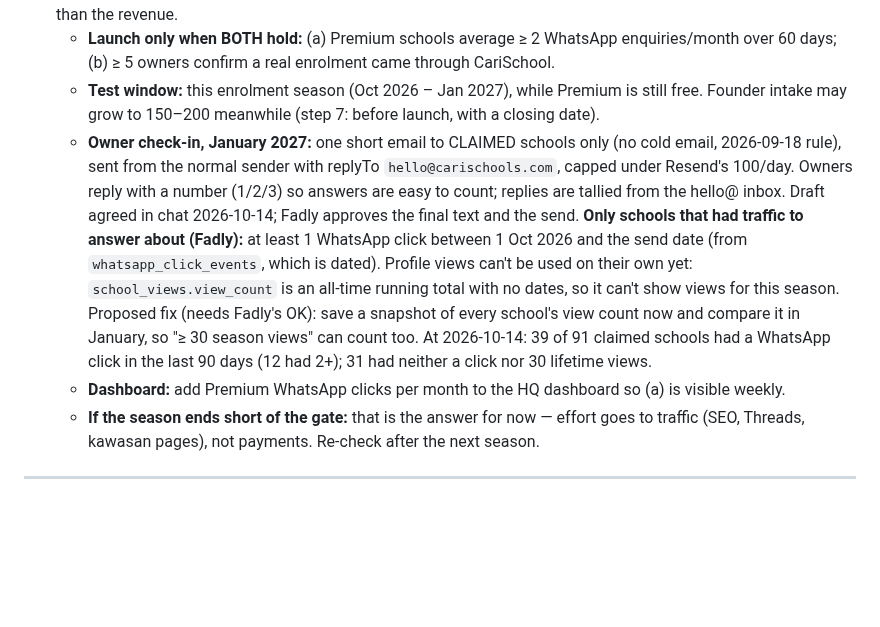
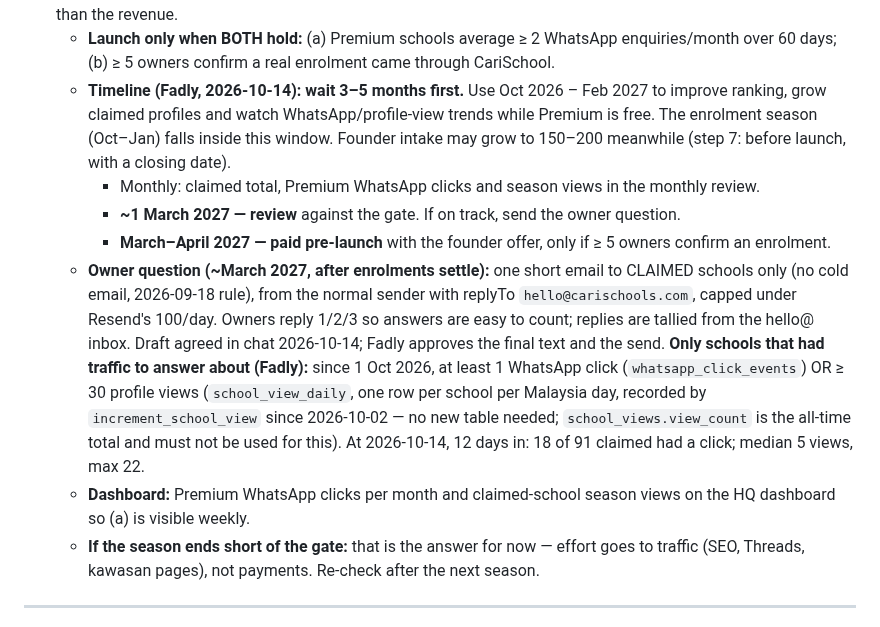
Before and after one commit to mdfadlyh/Carischool, a Markdown page: carischool-roadmap.md, the part around the change. Rendered like a GitHub page; blank space fills up the shorter version.

Commit message:
roadmap: 3-5 month wait, March 2027 review, season traffic filter uses school_view_daily
Co-Authored-By: Claude Opus 5.5 <noreply@anthropic.com>
Claude-Session: https://claude.ai/code/session_018V8NRPH2TvLyd3XiCaYpkK

```diff
--- a/carischool-roadmap.md
+++ b/carischool-roadmap.md
@@ -214,22 +214,26 @@ auto-downgraded for content reasons; the data-dependent *benefits* switch on and
    month one, don't renew, and tell other operators — costlier than the revenue.
    - **Launch only when BOTH hold:** (a) Premium schools average ≥ 2 WhatsApp enquiries/month
      over 60 days; (b) ≥ 5 owners confirm a real enrolment came through CariSchool.
-   - **Test window:** this enrolment season (Oct 2026 – Jan 2027), while Premium is still free.
-     Founder intake may grow to 150–200 meanwhile (step 7: before launch, with a closing date).
-   - **Owner check-in, January 2027:** one short email to CLAIMED schools only (no cold email,
-     2026-09-18 rule), sent from the normal sender with replyTo `hello@carischools.com`, capped
-     under Resend's 100/day. Owners reply with a number (1/2/3) so answers are easy to count;
-     replies are tallied from the hello@ inbox. Draft agreed in chat 2026-10-14; Fadly approves
-     the final text and the send.
-     **Only schools that had traffic to answer about (Fadly):** at least 1 WhatsApp click
-     between 1 Oct 2026 and the send date (from `whatsapp_click_events`, which is dated). Profile
-     views can't be used on their own yet: `school_views.view_count` is an all-time running
-     total with no dates, so it can't show views for this season. Proposed fix (needs Fadly's
-     OK): save a snapshot of every school's view count now and compare it in January, so
-     "≥ 30 season views" can count too. At 2026-10-14: 39 of 91 claimed schools had a WhatsApp
-     click in the last 90 days (12 had 2+); 31 had neither a click nor 30 lifetime views.
-   - **Dashboard:** add Premium WhatsApp clicks per month to the HQ dashboard so (a) is visible
-     weekly.
+   - **Timeline (Fadly, 2026-10-14): wait 3–5 months first.** Use Oct 2026 – Feb 2027 to improve
+     ranking, grow claimed profiles and watch WhatsApp/profile-view trends while Premium is free.
+     The enrolment season (Oct–Jan) falls inside this window. Founder intake may grow to 150–200
+     meanwhile (step 7: before launch, with a closing date).
+     - Monthly: claimed total, Premium WhatsApp clicks and season views in the monthly review.
+     - **~1 March 2027 — review** against the gate. If on track, send the owner question.
+     - **March–April 2027 — paid pre-launch** with the founder offer, only if ≥ 5 owners confirm
+       an enrolment.
+   - **Owner question (~March 2027, after enrolments settle):** one short email to CLAIMED schools
+     only (no cold email, 2026-09-18 rule), from the normal sender with replyTo
+     `hello@carischools.com`, capped under Resend's 100/day. Owners reply 1/2/3 so answers are
+     easy to count; replies are tallied from the hello@ inbox. Draft agreed in chat 2026-10-14;
+     Fadly approves the final text and the send.
+     **Only schools that had traffic to answer about (Fadly):** since 1 Oct 2026, at least 1
+     WhatsApp click (`whatsapp_click_events`) OR ≥ 30 profile views (`school_view_daily`, one row
+     per school per Malaysia day, recorded by `increment_school_view` since 2026-10-02 — no new
+     table needed; `school_views.view_count` is the all-time total and must not be used for
+     this). At 2026-10-14, 12 days in: 18 of 91 claimed had a click; median 5 views, max 22.
+   - **Dashboard:** Premium WhatsApp clicks per month and claimed-school season views on the HQ
+     dashboard so (a) is visible weekly.
    - **If the season ends short of the gate:** that is the answer for now — effort goes to traffic
      (SEO, Threads, kawasan pages), not payments. Re-check after the next season.
 
```
